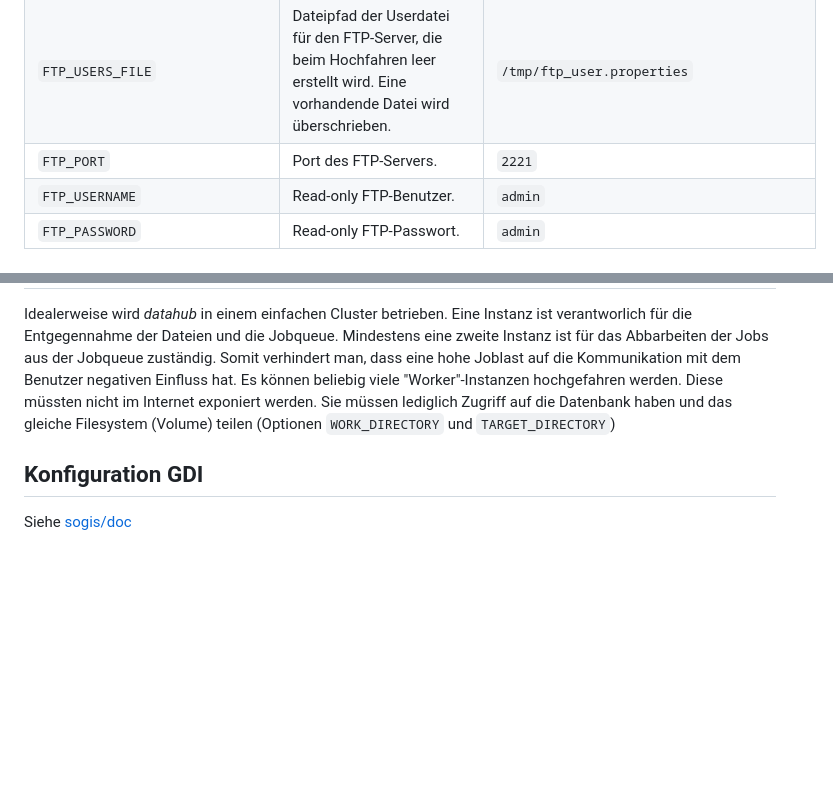
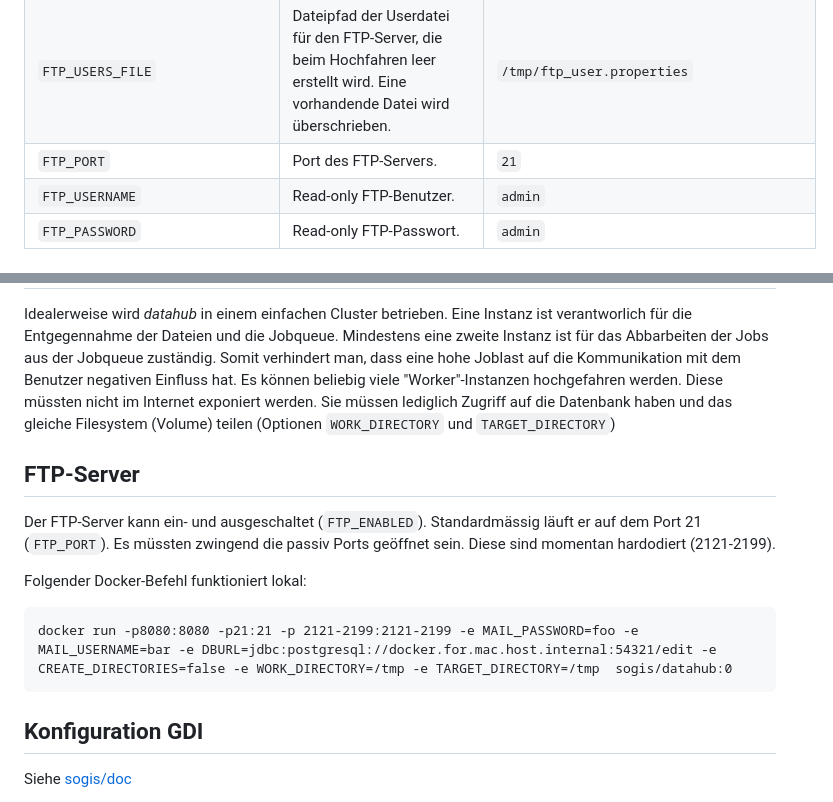
Before and after one commit to sogis/datahub, a Markdown page: docs/admin-manual-de.md, 2 parts joined by grey strips. Drawn GitHub-style; blank space fills up the shorter version.

````diff
--- a/docs/admin-manual-de.md
+++ b/docs/admin-manual-de.md
@@ -101,7 +101,7 @@ Die Anwendung benötigt für das Verschicken von E-Mail einen SMTP-Server. Die n
 | `HTTP_WHITELIST` | Liste mit Hostnamen für die ein HTTP-Request (ohne "s") _nicht_ zum deaktiveren des API-Keys führt. | `localhost,datahub-agi-apps-test.apps.ocp.so.ch` |
 | `FTP_ENABLED` | FTP-Server einschalten. | `true` |
 | `FTP_USERS_FILE` | Dateipfad der Userdatei für den FTP-Server, die beim Hochfahren leer erstellt wird. Eine vorhandende Datei wird überschrieben. | `/tmp/ftp_user.properties` |
-| `FTP_PORT` | Port des FTP-Servers. | `2221` |
+| `FTP_PORT` | Port des FTP-Servers. | `21` |
 | `FTP_USERNAME` | Read-only FTP-Benutzer. | `admin` |
 | `FTP_PASSWORD` | Read-only FTP-Passwort. | `admin` |
 
@@ -147,6 +147,16 @@ Das Rest-API verwendet folgende Befehle (Verben), Header und Statuscodes. Insbes
 
 Idealerweise wird _datahub_ in einem einfachen Cluster betrieben. Eine Instanz ist verantworlich für die Entgegennahme der Dateien und die Jobqueue. Mindestens eine zweite Instanz ist für das Abbarbeiten der Jobs aus der Jobqueue zuständig. Somit verhindert man, dass eine hohe Joblast auf die Kommunikation mit dem Benutzer negativen Einfluss hat. Es können beliebig viele "Worker"-Instanzen hochgefahren werden. Diese müssten nicht im Internet exponiert werden. Sie müssen lediglich Zugriff auf die Datenbank haben und das gleiche Filesystem (Volume) teilen (Optionen `WORK_DIRECTORY` und `TARGET_DIRECTORY`)
 
+## FTP-Server
+
+Der FTP-Server kann ein- und ausgeschaltet (`FTP_ENABLED`). Standardmässig läuft er auf dem Port 21 (`FTP_PORT`). Es müssten zwingend die passiv Ports geöffnet sein. Diese sind momentan hardodiert (2121-2199).
+
+Folgender Docker-Befehl funktioniert lokal:
+
+```
+docker run -p8080:8080 -p21:21 -p 2121-2199:2121-2199 -e MAIL_PASSWORD=foo -e MAIL_USERNAME=bar -e DBURL=jdbc:postgresql://docker.for.mac.host.internal:54321/edit -e CREATE_DIRECTORIES=false -e WORK_DIRECTORY=/tmp -e TARGET_DIRECTORY=/tmp  sogis/datahub:0
+```
+
 ## Konfiguration GDI
 
 Siehe [sogis/doc](https://github.com/sogis/dok/blob/dok/dok_funktionale_einheiten/Documents/datahub/datahub.md)
````
Also changed, not shown: docs/user-manual-de.md (+4 -0 lines).
